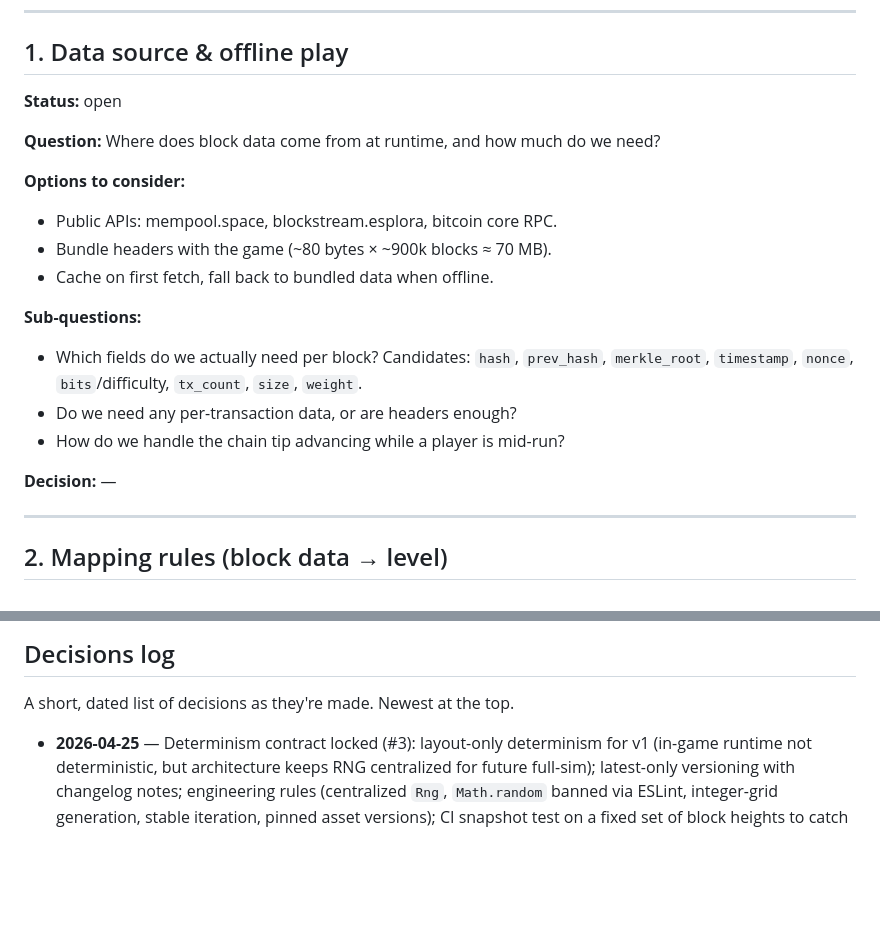
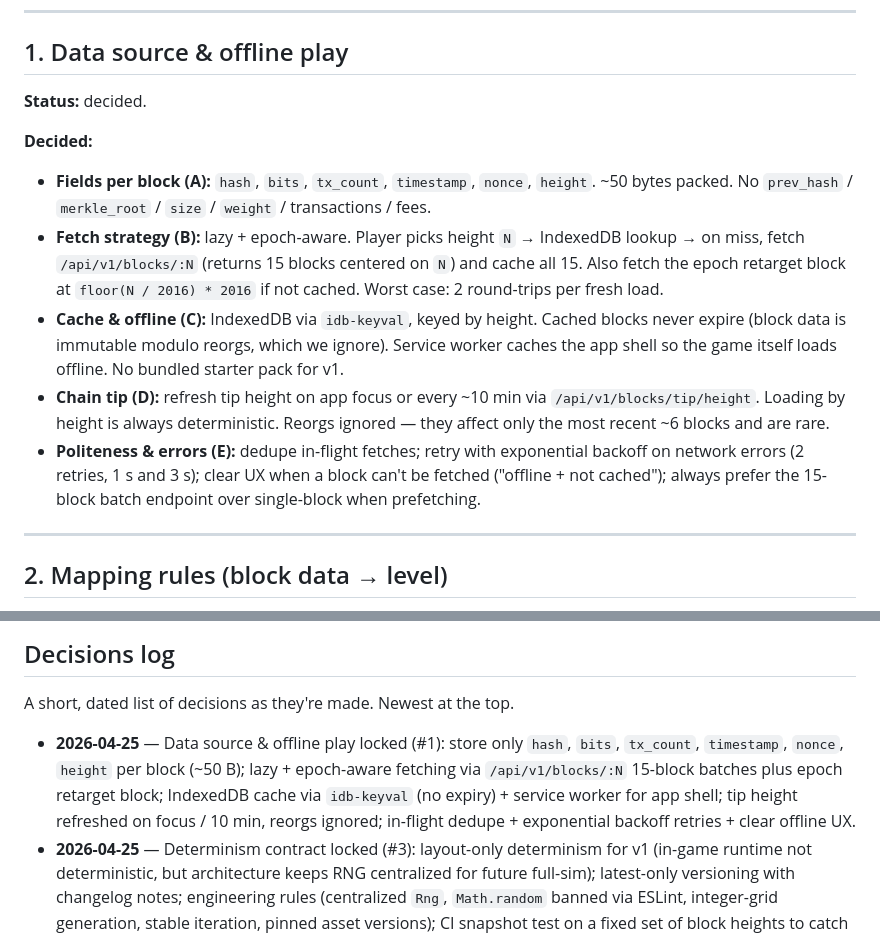
Before and after one commit to lepibrener21-art/Block-Runner, a Markdown page: docs/design.md, 2 parts joined by grey strips. GitHub-like rendering; blank space fills up the shorter version.

Commit message:
Lock in data source and offline play (#1)
Stores only the six fields the mapping rules consume (~50 B per block);
lazy + epoch-aware fetching via mempool.space's 15-block batch endpoint
plus an extra fetch for the epoch retarget block; IndexedDB cache with
no expiry and a service worker for the app shell; tip refresh on focus
or every 10 min; reorgs ignored; in-flight dedupe and exponential
backoff retries.

```diff
--- a/docs/design.md
+++ b/docs/design.md
@@ -16,21 +16,14 @@ Block Runner is a top-down roguelike where every Bitcoin block — from the gene
 
 ## 1. Data source & offline play
 
-**Status:** open
+**Status:** decided.
 
-**Question:** Where does block data come from at runtime, and how much do we need?
-
-**Options to consider:**
-- Public APIs: mempool.space, blockstream.esplora, bitcoin core RPC.
-- Bundle headers with the game (~80 bytes × ~900k blocks ≈ 70 MB).
-- Cache on first fetch, fall back to bundled data when offline.
-
-**Sub-questions:**
-- Which fields do we actually need per block? Candidates: `hash`, `prev_hash`, `merkle_root`, `timestamp`, `nonce`, `bits`/difficulty, `tx_count`, `size`, `weight`.
-- Do we need any per-transaction data, or are headers enough?
-- How do we handle the chain tip advancing while a player is mid-run?
-
-**Decision:** —
+**Decided:**
+- **Fields per block (A):** `hash`, `bits`, `tx_count`, `timestamp`, `nonce`, `height`. ~50 bytes packed. No `prev_hash` / `merkle_root` / `size` / `weight` / transactions / fees.
+- **Fetch strategy (B):** lazy + epoch-aware. Player picks height `N` → IndexedDB lookup → on miss, fetch `/api/v1/blocks/:N` (returns 15 blocks centered on `N`) and cache all 15. Also fetch the epoch retarget block at `floor(N / 2016) * 2016` if not cached. Worst case: 2 round-trips per fresh load.
+- **Cache & offline (C):** IndexedDB via `idb-keyval`, keyed by height. Cached blocks never expire (block data is immutable modulo reorgs, which we ignore). Service worker caches the app shell so the game itself loads offline. No bundled starter pack for v1.
+- **Chain tip (D):** refresh tip height on app focus or every ~10 min via `/api/v1/blocks/tip/height`. Loading by height is always deterministic. Reorgs ignored — they affect only the most recent ~6 blocks and are rare.
+- **Politeness & errors (E):** dedupe in-flight fetches; retry with exponential backoff on network errors (2 retries, 1 s and 3 s); clear UX when a block can't be fetched ("offline + not cached"); always prefer the 15-block batch endpoint over single-block when prefetching.
 
 ---
 
@@ -138,6 +131,7 @@ Once the core loop is fun on one block, scale up biomes / enemies / mechanics.
 
 A short, dated list of decisions as they're made. Newest at the top.
 
+- **2026-04-25** — Data source & offline play locked (#1): store only `hash`, `bits`, `tx_count`, `timestamp`, `nonce`, `height` per block (~50 B); lazy + epoch-aware fetching via `/api/v1/blocks/:N` 15-block batches plus epoch retarget block; IndexedDB cache via `idb-keyval` (no expiry) + service worker for app shell; tip height refreshed on focus / 10 min, reorgs ignored; in-flight dedupe + exponential backoff retries + clear offline UX.
 - **2026-04-25** — Determinism contract locked (#3): layout-only determinism for v1 (in-game runtime not deterministic, but architecture keeps RNG centralized for future full-sim); latest-only versioning with changelog notes; engineering rules (centralized `Rng`, `Math.random` banned via ESLint, integer-grid generation, stable iteration, pinned asset versions); CI snapshot test on a fixed set of block heights to catch accidental nondeterminism.
 - **2026-04-25** — Tech stack fully locked (#5): Phaser 3 + TypeScript, web-first. Vite for build, `seedrandom` for PRNG, mempool.space for block data, `idb-keyval` for IndexedDB cache, static hosting. Mod/scripting hooks deferred past v1.
 - **2026-04-25** — `nonce` → loot table biases locked (mapping-rules §5): nonce drives per-block category bias weights (medium strength, 0.5×–2×); per-drop rolls reuse per-block hash bytes 22–25; v1 categories are health, sats, weapons, powerups, passives; in-game currency is "sats"; nonce is hashed to a 32-byte PRNG seed. Mapping-rules doc is now fully closed.
```
